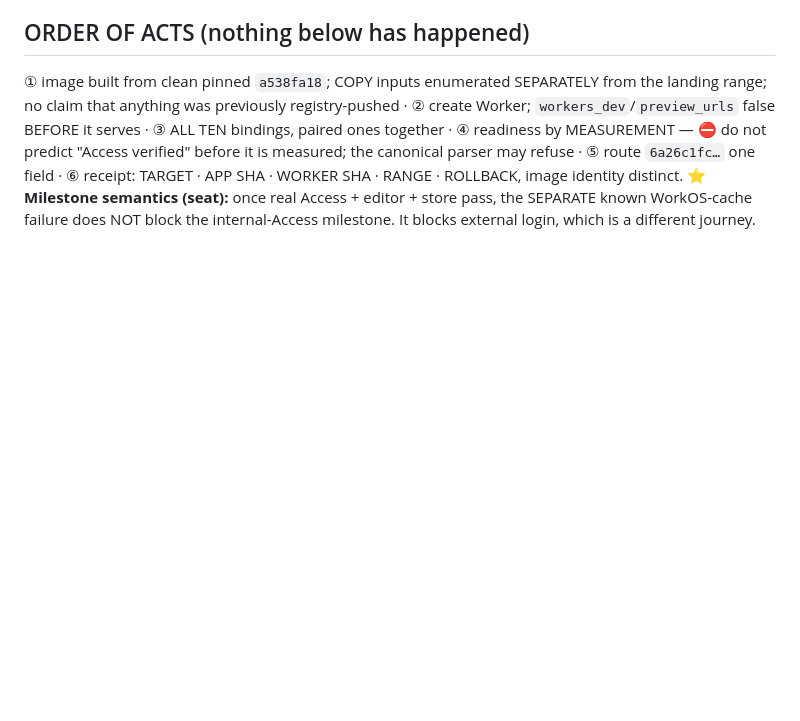
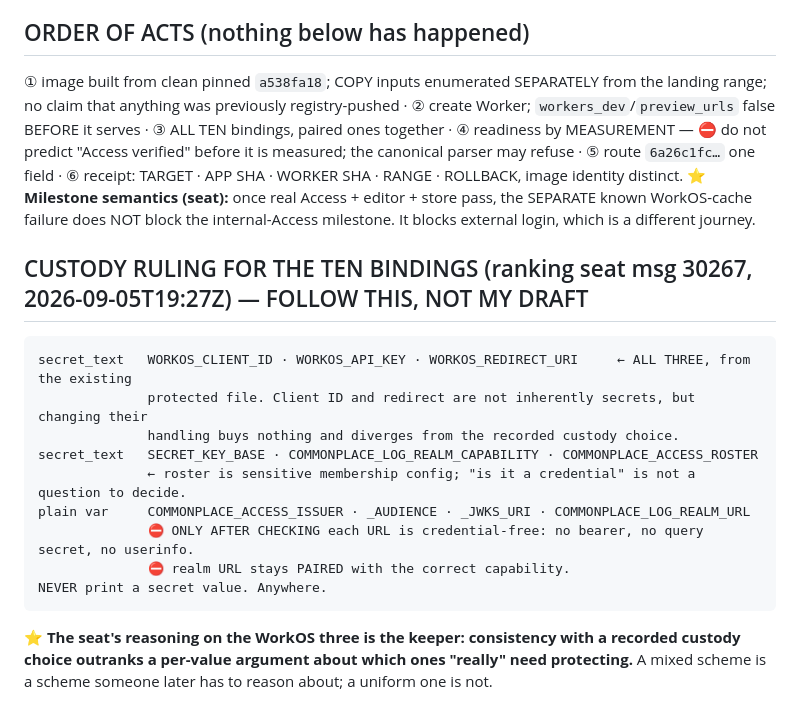
Before and after one commit to jes5199/boss-clod, a Markdown page: cf-records/commonplace-next.md, the part around the change. GitHub-like rendering; blank space fills up the shorter version.

Commit message:
cf-records/next: custody ruling for all ten bindings

````diff
--- a/cf-records/commonplace-next.md
+++ b/cf-records/commonplace-next.md
@@ -45,3 +45,19 @@ Access ROSTER if it is a credential) go by stdin-to-secret from 600-mode files.
    ⑥ receipt: TARGET · APP SHA · WORKER SHA · RANGE · ROLLBACK, image identity distinct.
 ⭐ **Milestone semantics (seat):** once real Access + editor + store pass, the SEPARATE known WorkOS-cache
 failure does NOT block the internal-Access milestone. It blocks external login, which is a different journey.
+
+## CUSTODY RULING FOR THE TEN BINDINGS (ranking seat msg 30267, 2026-09-05T19:27Z) — FOLLOW THIS, NOT MY DRAFT
+```
+secret_text   WORKOS_CLIENT_ID · WORKOS_API_KEY · WORKOS_REDIRECT_URI     ← ALL THREE, from the existing
+              protected file. Client ID and redirect are not inherently secrets, but changing their
+              handling buys nothing and diverges from the recorded custody choice.
+secret_text   SECRET_KEY_BASE · COMMONPLACE_LOG_REALM_CAPABILITY · COMMONPLACE_ACCESS_ROSTER
+              ← roster is sensitive membership config; "is it a credential" is not a question to decide.
+plain var     COMMONPLACE_ACCESS_ISSUER · _AUDIENCE · _JWKS_URI · COMMONPLACE_LOG_REALM_URL
+              ⛔ ONLY AFTER CHECKING each URL is credential-free: no bearer, no query secret, no userinfo.
+              ⛔ realm URL stays PAIRED with the correct capability.
+NEVER print a secret value. Anywhere.
+```
+⭐ **The seat's reasoning on the WorkOS three is the keeper: consistency with a recorded custody choice
+outranks a per-value argument about which ones "really" need protecting.** A mixed scheme is a scheme
+someone later has to reason about; a uniform one is not.
````
